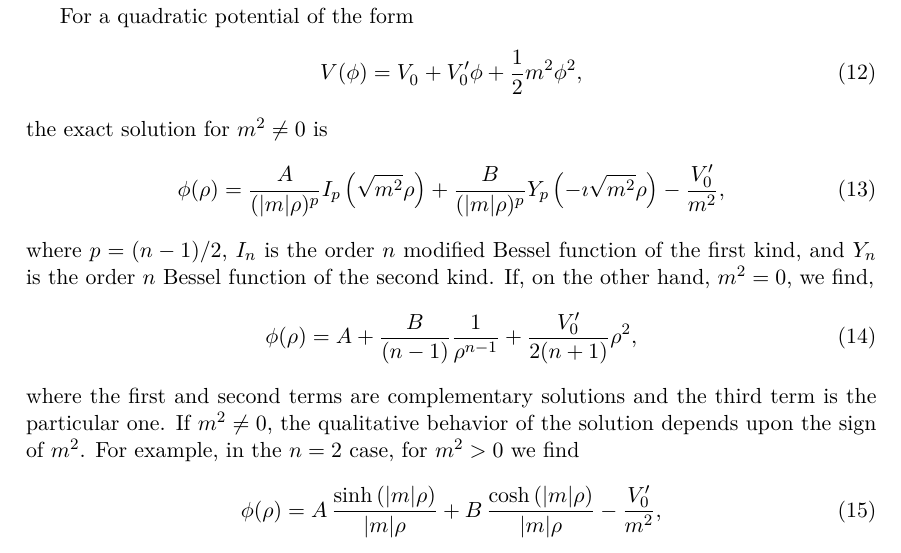
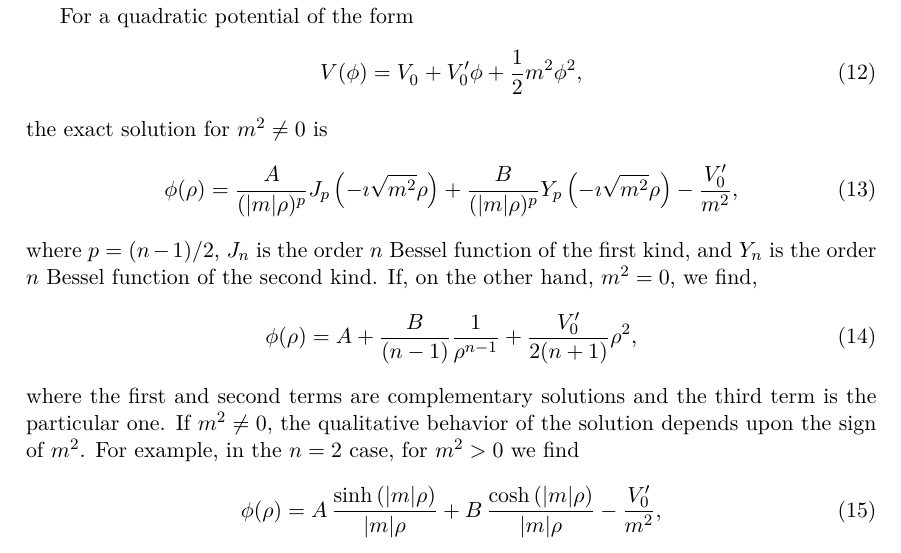
Before and after one commit to bubbleprofiler/bubbleprofiler, a LaTeX paper (docs/BubbleProfiler.tex): part of page 8 of 48, cut so that both start at the same text. Compiled offline with pdfLaTeX.

Commit message:
changed eqn 13 in line with referee comments

```diff
--- a/docs/BubbleProfiler.tex
+++ b/docs/BubbleProfiler.tex
@@ -537,9 +537,9 @@ V(\phi) = V^{\phantom\prime}_0 + V^\prime_0 \phi + \tfrac{1}{2} m^2 \phi^2,
 \end{equation}
 the exact solution for $m^2 \neq 0$ is
 \begin{equation}\label{eq:sol}
-\phi(\rho) =  \frac{A}{(|m| \rho)^p} I_p\left(\sqrt{m^2} \rho\right) + \frac{B}{(|m| \rho)^p} Y_p \left(-\imath \sqrt{m^2} \rho\right) -\frac{V^\prime_0}{m^2},
-\end{equation}
-where $p = (n-1)/2$, $I_n$ is the order $n$ modified Bessel function of the first kind, and $Y_n$ is the order $n$ Bessel function of the second kind.  If, on the other hand, $m^2 = 0$, we find,
+\phi(\rho) =  \frac{A}{(|m| \rho)^p} J_p\left(-\imath\sqrt{m^2} \rho\right) + \frac{B}{(|m| \rho)^p} Y_p \left(-\imath \sqrt{m^2} \rho\right) -\frac{V^\prime_0}{m^2},
+\end{equation}
+where $p = (n-1)/2$, $J_n$ is the order $n$ Bessel function of the first kind, and $Y_n$ is the order $n$ Bessel function of the second kind.  If, on the other hand, $m^2 = 0$, we find,
 \begin{equation}
 \phi(\rho) = A + \frac{B}{(n-1)} \frac{1}{\rho^{n - 1}}+ \frac{V^\prime_0}{2 (n + 1)} \rho^2 ,
 \end{equation}
```
